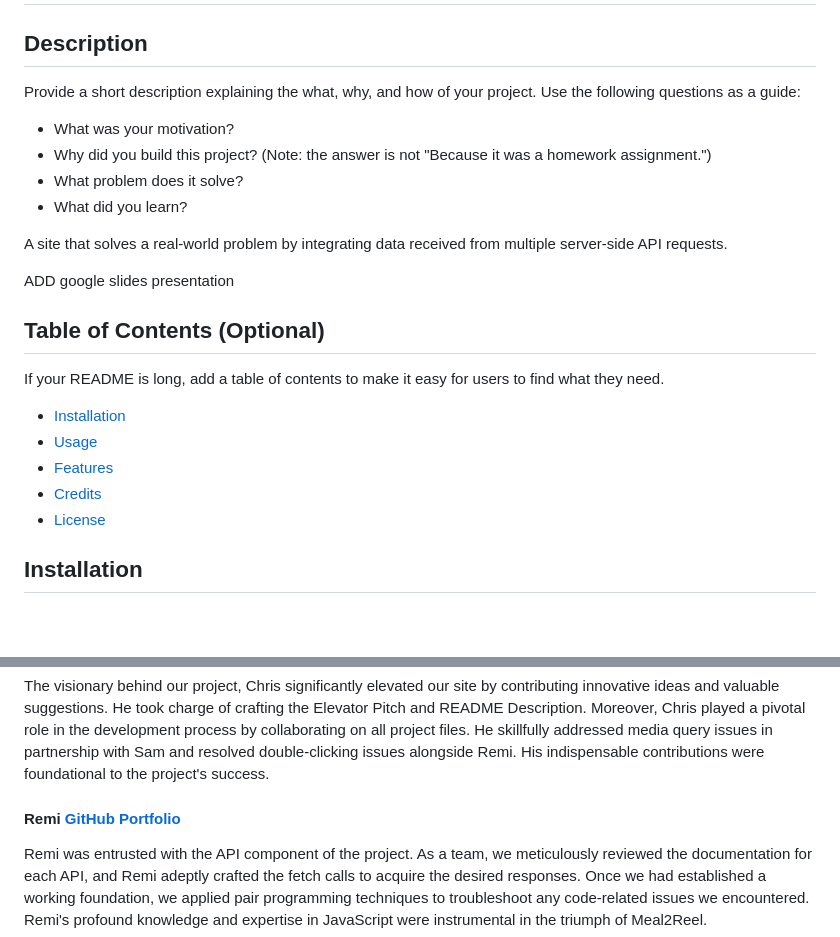
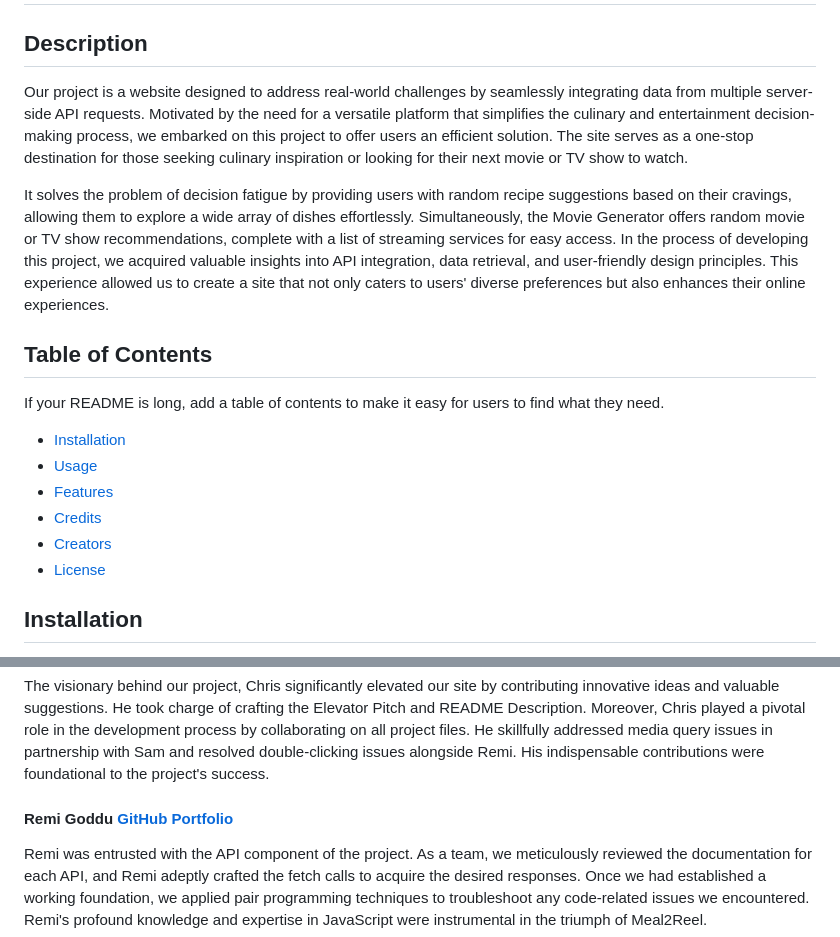
Before and after one commit to samanthashleyrose/Meal2Reel, a Markdown page: README.md, 2 parts joined by grey strips. GitHub-like rendering; blank space fills up the shorter version.

Commit message:
README description done

```diff
--- a/README.md
+++ b/README.md
@@ -2,18 +2,11 @@
 
 ## Description
 
-Provide a short description explaining the what, why, and how of your project. Use the following questions as a guide:
+Our project is a website designed to address real-world challenges by seamlessly integrating data from multiple server-side API requests. Motivated by the need for a versatile platform that simplifies the culinary and entertainment decision-making process, we embarked on this project to offer users an efficient solution. The site serves as a one-stop destination for those seeking culinary inspiration or looking for their next movie or TV show to watch.
 
-- What was your motivation?
-- Why did you build this project? (Note: the answer is not "Because it was a homework assignment.")
-- What problem does it solve?
-- What did you learn?
+It solves the problem of decision fatigue by providing users with random recipe suggestions based on their cravings, allowing them to explore a wide array of dishes effortlessly. Simultaneously, the Movie Generator offers random movie or TV show recommendations, complete with a list of streaming services for easy access. In the process of developing this project, we acquired valuable insights into API integration, data retrieval, and user-friendly design principles. This experience allowed us to create a site that not only caters to users' diverse preferences but also enhances their online experiences.
 
-A site that solves a real-world problem by integrating data received from multiple server-side API requests.
-
-ADD google slides presentation
-
-## Table of Contents (Optional)
+## Table of Contents
 
 If your README is long, add a table of contents to make it easy for users to find what they need.
 
@@ -21,6 +14,7 @@ If your README is long, add a table of contents to make it easy for users to fin
 - [Usage](#usage)
 - [Features](#features)
 - [Credits](#credits)
+- [Creators](#creators)
 - [License](#license)
 
 ## Installation
@@ -92,7 +89,7 @@ Sam harnessed available resources and exhibited inventive problem-solving to ach
 ####  <link>Chris Rice <a href="https://github.com/SnipaMasta">GitHub Portfolio</a></link>
 The visionary behind our project, Chris significantly elevated our site by contributing innovative ideas and valuable suggestions. He took charge of crafting the Elevator Pitch and README Description. Moreover, Chris played a pivotal role in the development process by collaborating on all project files. He skillfully addressed media query issues in partnership with Sam and resolved double-clicking issues alongside Remi. His indispensable contributions were foundational to the project's success.
 
-#### <link>Remi <a href="https://github.com/rgoddu">GitHub Portfolio</a></link>
+#### <link>Remi Goddu <a href="https://github.com/rgoddu">GitHub Portfolio</a></link>
 Remi was entrusted with the API component of the project. As a team, we meticulously reviewed the documentation for each API, and Remi adeptly crafted the fetch calls to acquire the desired responses. Once we had established a working foundation, we applied pair programming techniques to troubleshoot any code-related issues we encountered. Remi's profound knowledge and expertise in JavaScript were instrumental in the triumph of Meal2Reel.
 
 #### Summary
```
Also changed, not shown: other parts of README.md (+3 -0 lines).
